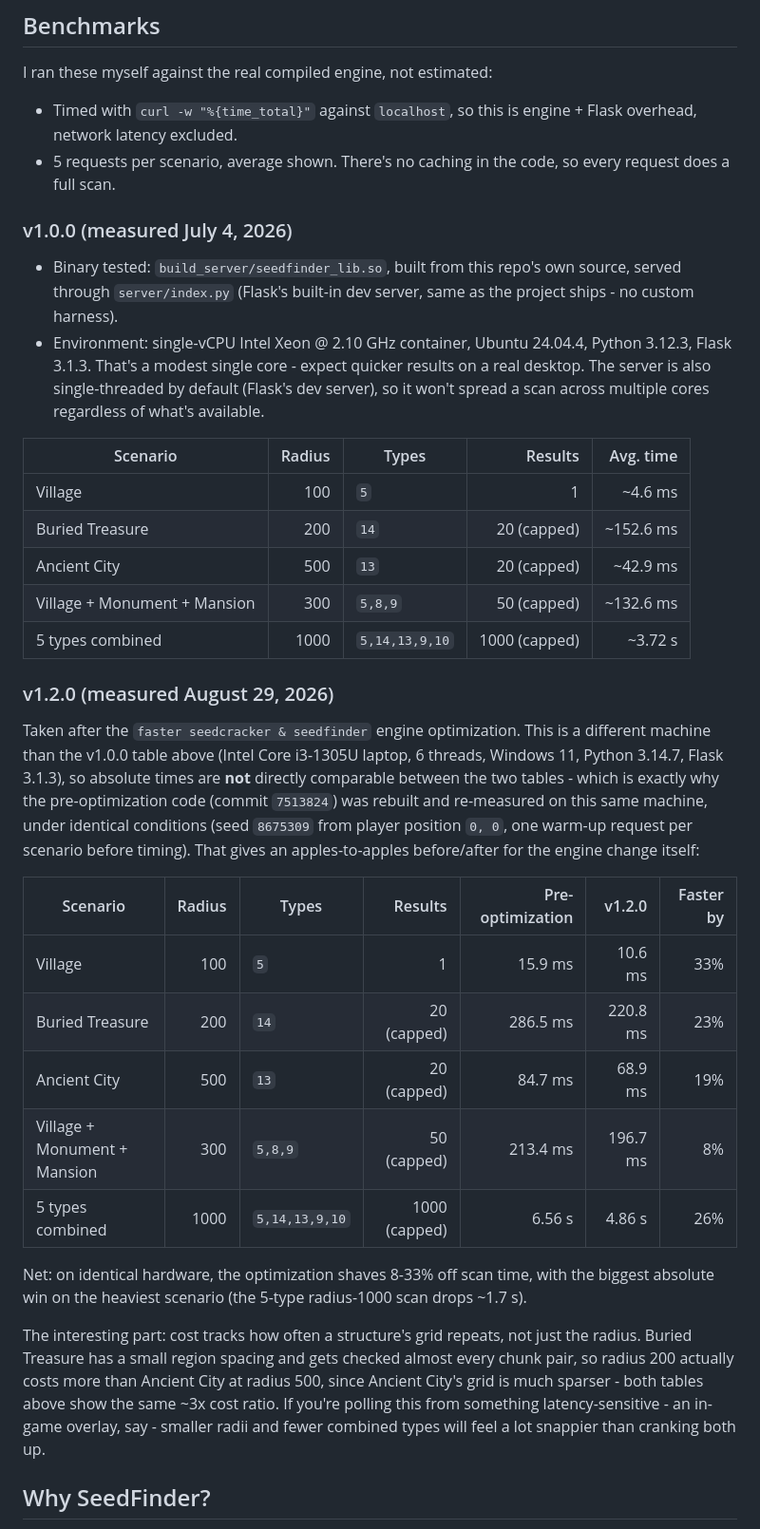
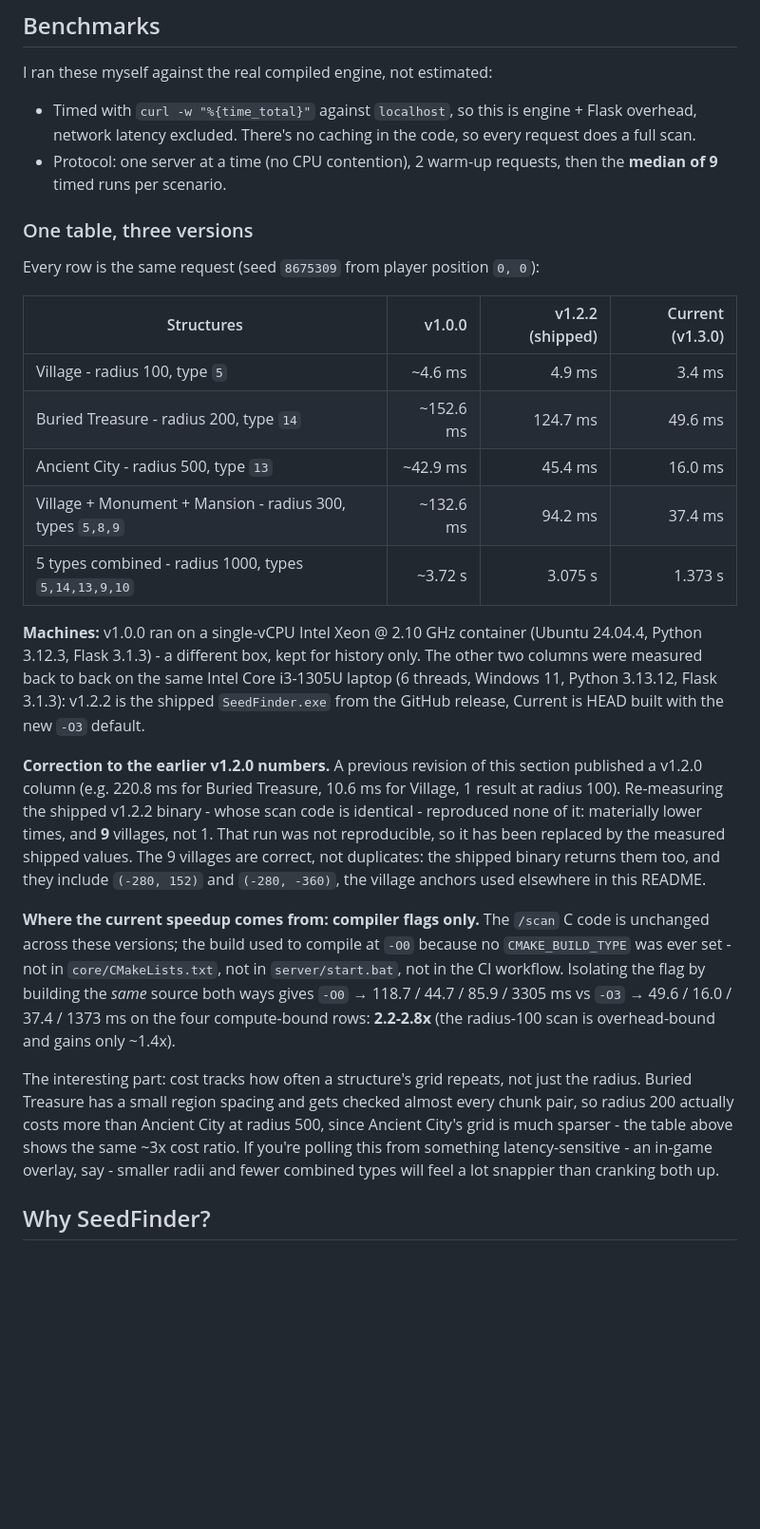
Before and after one commit to zebedelu/SeedFinder, a Markdown page: README.md, the part around the change. Shown at 95% size. Drawn GitHub-style; blank space fills up the shorter version.

```diff
--- a/README.md
+++ b/README.md
@@ -330,37 +330,28 @@ REM Output: server\dist\SeedFinder.exe
 
 I ran these myself against the real compiled engine, not estimated:
 
-- Timed with `curl -w "%{time_total}"` against `localhost`, so this is engine + Flask overhead, network latency excluded.
-- 5 requests per scenario, average shown. There's no caching in the code, so every request does a full scan.
+- Timed with `curl -w "%{time_total}"` against `localhost`, so this is engine + Flask overhead, network latency excluded. There's no caching in the code, so every request does a full scan.
+- Protocol: one server at a time (no CPU contention), 2 warm-up requests, then the **median of 9** timed runs per scenario.
 
-### v1.0.0 (measured July 4, 2026)
+### One table, three versions
 
-- Binary tested: `build_server/seedfinder_lib.so`, built from this repo's own source, served through `server/index.py` (Flask's built-in dev server, same as the project ships - no custom harness).
-- Environment: single-vCPU Intel Xeon @ 2.10 GHz container, Ubuntu 24.04.4, Python 3.12.3, Flask 3.1.3. That's a modest single core - expect quicker results on a real desktop. The server is also single-threaded by default (Flask's dev server), so it won't spread a scan across multiple cores regardless of what's available.
+Every row is the same request (seed `8675309` from player position `0, 0`):
 
-| Scenario | Radius | Types | Results | Avg. time |
-|---|---:|---|---:|---:|
-| Village | 100 | `5` | 1 | ~4.6 ms |
-| Buried Treasure | 200 | `14` | 20 (capped) | ~152.6 ms |
-| Ancient City | 500 | `13` | 20 (capped) | ~42.9 ms |
-| Village + Monument + Mansion | 300 | `5,8,9` | 50 (capped) | ~132.6 ms |
-| 5 types combined | 1000 | `5,14,13,9,10` | 1000 (capped) | ~3.72 s |
+| Structures | v1.0.0 | v1.2.2 (shipped) | Current (v1.3.0) |
+|---|---:|---:|---:|
+| Village - radius 100, type `5` | ~4.6 ms | 4.9 ms | 3.4 ms |
+| Buried Treasure - radius 200, type `14` | ~152.6 ms | 124.7 ms | 49.6 ms |
+| Ancient City - radius 500, type `13` | ~42.9 ms | 45.4 ms | 16.0 ms |
+| Village + Monument + Mansion - radius 300, types `5,8,9` | ~132.6 ms | 94.2 ms | 37.4 ms |
+| 5 types combined - radius 1000, types `5,14,13,9,10` | ~3.72 s | 3.075 s | 1.373 s |
 
-### v1.2.0 (measured August 29, 2026)
+**Machines:** v1.0.0 ran on a single-vCPU Intel Xeon @ 2.10 GHz container (Ubuntu 24.04.4, Python 3.12.3, Flask 3.1.3) - a different box, kept for history only. The other two columns were measured back to back on the same Intel Core i3-1305U laptop (6 threads, Windows 11, Python 3.13.12, Flask 3.1.3): v1.2.2 is the shipped `SeedFinder.exe` from the GitHub release, Current is HEAD built with the new `-O3` default.
 
-Taken after the `faster seedcracker & seedfinder` engine optimization. This is a different machine than the v1.0.0 table above (Intel Core i3-1305U laptop, 6 threads, Windows 11, Python 3.14.7, Flask 3.1.3), so absolute times are **not** directly comparable between the two tables - which is exactly why the pre-optimization code (commit `7513824`) was rebuilt and re-measured on this same machine, under identical conditions (seed `8675309` from player position `0, 0`, one warm-up request per scenario before timing). That gives an apples-to-apples before/after for the engine change itself:
+**Correction to the earlier v1.2.0 numbers.** A previous revision of this section published a v1.2.0 column (e.g. 220.8 ms for Buried Treasure, 10.6 ms for Village, 1 result at radius 100). Re-measuring the shipped v1.2.2 binary - whose scan code is identical - reproduced none of it: materially lower times, and **9** villages, not 1. That run was not reproducible, so it has been replaced by the measured shipped values. The 9 villages are correct, not duplicates: the shipped binary returns them too, and they include `(-280, 152)` and `(-280, -360)`, the village anchors used elsewhere in this README.
 
-| Scenario | Radius | Types | Results | Pre-optimization | v1.2.0 | Faster by |
-|---|---:|---|---:|---:|---:|---:|
-| Village | 100 | `5` | 1 | 15.9 ms | 10.6 ms | 33% |
-| Buried Treasure | 200 | `14` | 20 (capped) | 286.5 ms | 220.8 ms | 23% |
-| Ancient City | 500 | `13` | 20 (capped) | 84.7 ms | 68.9 ms | 19% |
-| Village + Monument + Mansion | 300 | `5,8,9` | 50 (capped) | 213.4 ms | 196.7 ms | 8% |
-| 5 types combined | 1000 | `5,14,13,9,10` | 1000 (capped) | 6.56 s | 4.86 s | 26% |
+**Where the current speedup comes from: compiler flags only.** The `/scan` C code is unchanged across these versions; the build used to compile at `-O0` because no `CMAKE_BUILD_TYPE` was ever set - not in `core/CMakeLists.txt`, not in `server/start.bat`, not in the CI workflow. Isolating the flag by building the *same* source both ways gives `-O0` → 118.7 / 44.7 / 85.9 / 3305 ms vs `-O3` → 49.6 / 16.0 / 37.4 / 1373 ms on the four compute-bound rows: **2.2-2.8x** (the radius-100 scan is overhead-bound and gains only ~1.4x).
 
-Net: on identical hardware, the optimization shaves 8-33% off scan time, with the biggest absolute win on the heaviest scenario (the 5-type radius-1000 scan drops ~1.7 s).
-
-The interesting part: cost tracks how often a structure's grid repeats, not just the radius. Buried Treasure has a small region spacing and gets checked almost every chunk pair, so radius 200 actually costs more than Ancient City at radius 500, since Ancient City's grid is much sparser - both tables above show the same ~3x cost ratio. If you're polling this from something latency-sensitive - an in-game overlay, say - smaller radii and fewer combined types will feel a lot snappier than cranking both up.
+The interesting part: cost tracks how often a structure's grid repeats, not just the radius. Buried Treasure has a small region spacing and gets checked almost every chunk pair, so radius 200 actually costs more than Ancient City at radius 500, since Ancient City's grid is much sparser - the table above shows the same ~3x cost ratio. If you're polling this from something latency-sensitive - an in-game overlay, say - smaller radii and fewer combined types will feel a lot snappier than cranking both up.
 
 ## Why SeedFinder?
 
```
